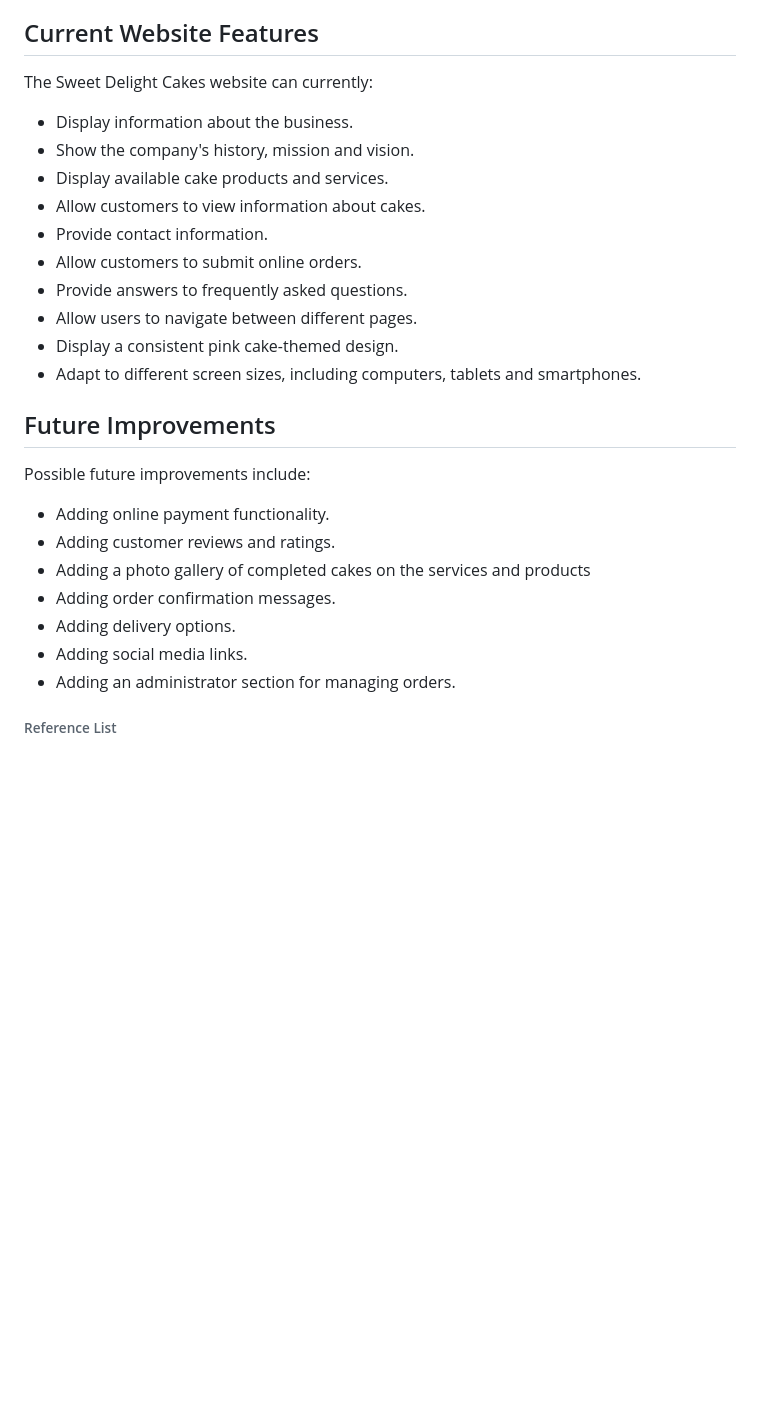
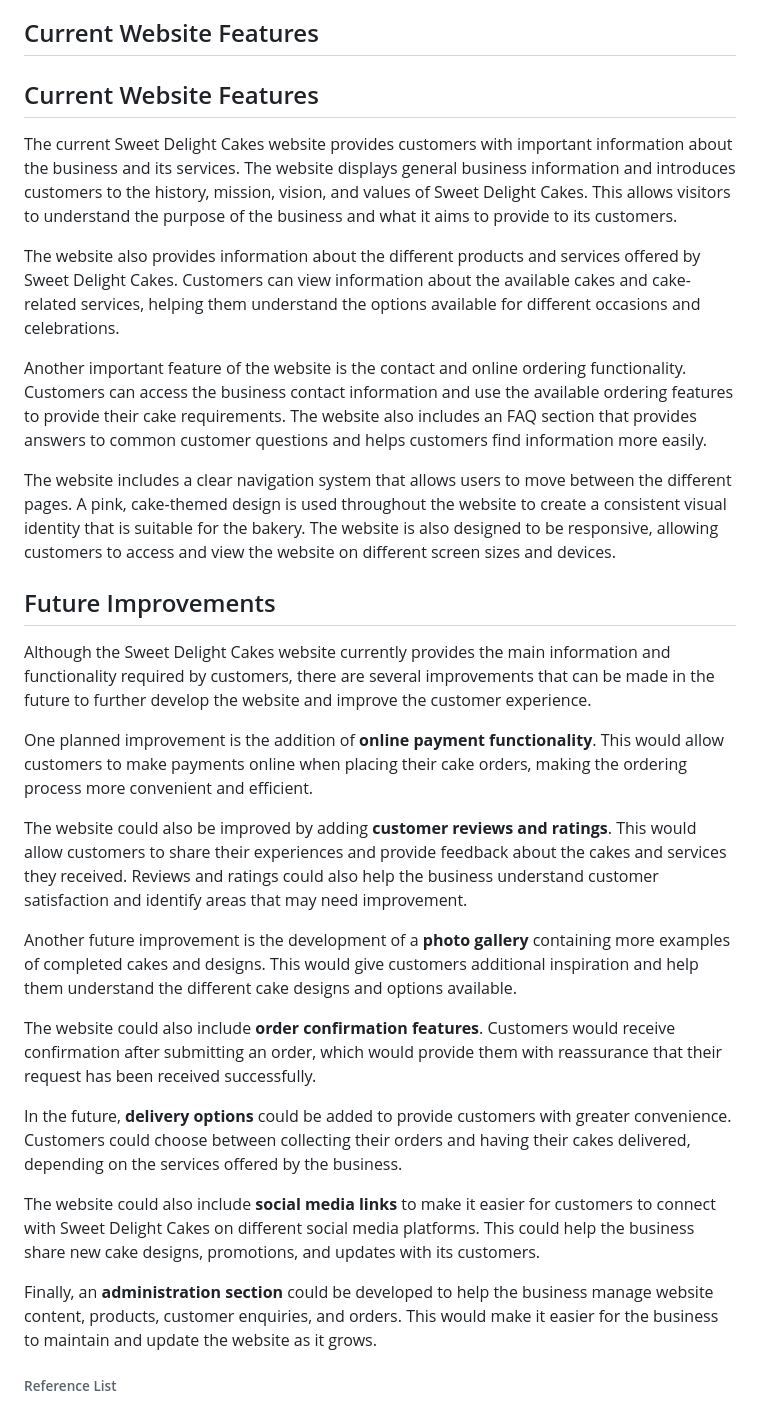
Before and after one commit to retshegofaditswe-2007/sweet_delight_cakes, a Markdown page: README.md, the part around one of its changes. Drawn GitHub-style; blank space fills up the shorter version.

```diff
--- a/README.md
+++ b/README.md
@@ -149,31 +154,34 @@ The changelog records the development and improvements made to the Sweet Delight
 * Improved the overall mobile-friendly design.
 
 ## Current Website Features
+## Current Website Features
 
-The Sweet Delight Cakes website can currently:
+The current Sweet Delight Cakes website provides customers with important information about the business and its services. The website displays general business information and introduces customers to the history, mission, vision, and values of Sweet Delight Cakes. This allows visitors to understand the purpose of the business and what it aims to provide to its customers.
 
-* Display information about the business.
-* Show the company's history, mission and vision.
-* Display available cake products and services.
-* Allow customers to view information about cakes.
-* Provide contact information.
-* Allow customers to submit online orders.
-* Provide answers to frequently asked questions.
-* Allow users to navigate between different pages.
-* Display a consistent pink cake-themed design.
-* Adapt to different screen sizes, including computers, tablets and smartphones.
+The website also provides information about the different products and services offered by Sweet Delight Cakes. Customers can view information about the available cakes and cake-related services, helping them understand the options available for different occasions and celebrations.
+
+Another important feature of the website is the contact and online ordering functionality. Customers can access the business contact information and use the available ordering features to provide their cake requirements. The website also includes an FAQ section that provides answers to common customer questions and helps customers find information more easily.
+
+The website includes a clear navigation system that allows users to move between the different pages. A pink, cake-themed design is used throughout the website to create a consistent visual identity that is suitable for the bakery. The website is also designed to be responsive, allowing customers to access and view the website on different screen sizes and devices.
 
 ## Future Improvements
 
-Possible future improvements include:
+Although the Sweet Delight Cakes website currently provides the main information and functionality required by customers, there are several improvements that can be made in the future to further develop the website and improve the customer experience.
 
-* Adding online payment functionality.
-* Adding customer reviews and ratings.
-* Adding a photo gallery of completed cakes on the services and products
-* Adding order confirmation messages.
-* Adding delivery options.
-* Adding social media links.
-* Adding an administrator section for managing orders.
+One planned improvement is the addition of **online payment functionality**. This would allow customers to make payments online when placing their cake orders, making the ordering process more convenient and efficient.
+
+The website could also be improved by adding **customer reviews and ratings**. This would allow customers to share their experiences and provide feedback about the cakes and services they received. Reviews and ratings could also help the business understand customer satisfaction and identify areas that may need improvement.
+
+Another future improvement is the development of a **photo gallery** containing more examples of completed cakes and designs. This would give customers additional inspiration and help them understand the different cake designs and options available.
+
+The website could also include **order confirmation features**. Customers would receive confirmation after submitting an order, which would provide them with reassurance that their request has been received successfully.
+
+In the future, **delivery options** could be added to provide customers with greater convenience. Customers could choose between collecting their orders and having their cakes delivered, depending on the services offered by the business.
+
+The website could also include **social media links** to make it easier for customers to connect with Sweet Delight Cakes on different social media platforms. This could help the business share new cake designs, promotions, and updates with its customers.
+
+Finally, an **administration section** could be developed to help the business manage website content, products, customer enquiries, and orders. This would make it easier for the business to maintain and update the website as it grows.
+
 
 ###### Reference List
 Adobe. (2025). Adobe Color. Available at: https://color.adobe.com (Accessed: 30 July 2026).
```
Also changed, not shown: other parts of README.md (+76 -71 lines).
